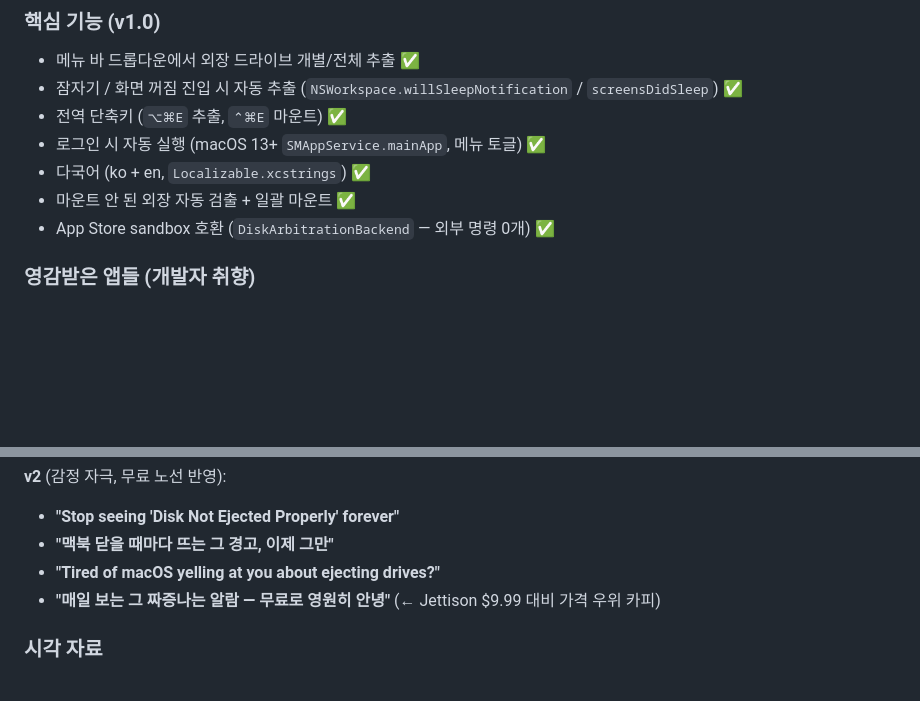
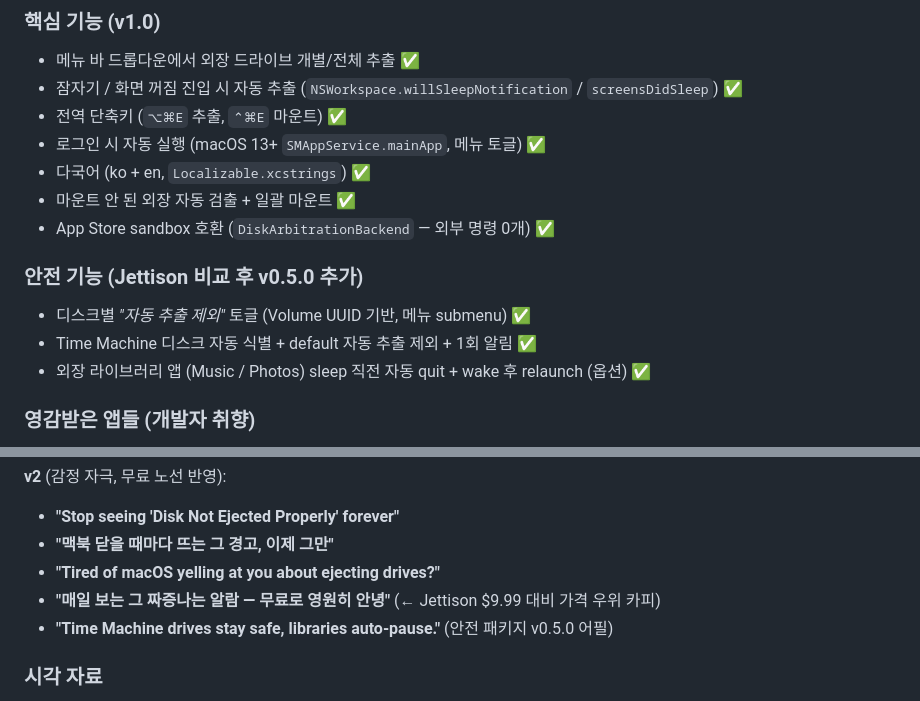
Before and after one commit to yooongZa/DiskOUT, a Markdown page: EjectDrives_분석.md, 2 parts joined by grey strips. Rendered like a GitHub page; blank space fills up the shorter version.

```diff
--- a/EjectDrives_분석.md
+++ b/EjectDrives_분석.md
@@ -22,6 +22,11 @@
 - 다국어 (ko + en, `Localizable.xcstrings`) ✅
 - 마운트 안 된 외장 자동 검출 + 일괄 마운트 ✅
 - App Store sandbox 호환 (`DiskArbitrationBackend` — 외부 명령 0개) ✅
+
+### 안전 기능 (Jettison 비교 후 v0.5.0 추가)
+- 디스크별 *"자동 추출 제외"* 토글 (Volume UUID 기반, 메뉴 submenu) ✅
+- Time Machine 디스크 자동 식별 + default 자동 추출 제외 + 1회 알림 ✅
+- 외장 라이브러리 앱 (Music / Photos) sleep 직전 자동 quit + wake 후 relaunch (옵션) ✅
 
 ### 영감받은 앱들 (개발자 취향)
 - **RunCat** (Kyome, Japan): 무료 + IAP(인앱결제) 모델
@@ -140,6 +145,7 @@
 - **"맥북 닫을 때마다 뜨는 그 경고, 이제 그만"**
 - **"Tired of macOS yelling at you about ejecting drives?"**
 - **"매일 보는 그 짜증나는 알람 — 무료로 영원히 안녕"** (← Jettison $9.99 대비 가격 우위 카피)
+- **"Time Machine drives stay safe, libraries auto-pause."** (안전 패키지 v0.5.0 어필)
 
 ### 시각 자료
 - App Store 스크린샷 1번: "Disk Not Ejected Properly" 알람에 큼지막한 X자 → "Never see this again"
```
Also changed, not shown: EjectDrives_개발기획서.md (+13 -2 lines).
